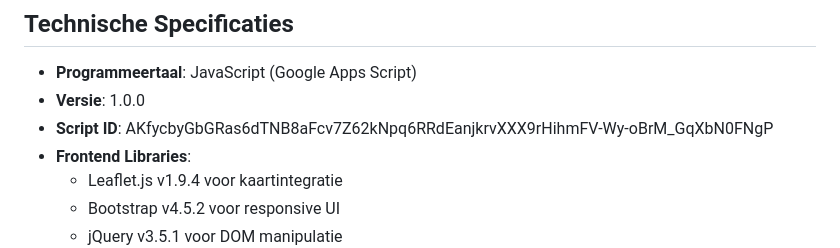
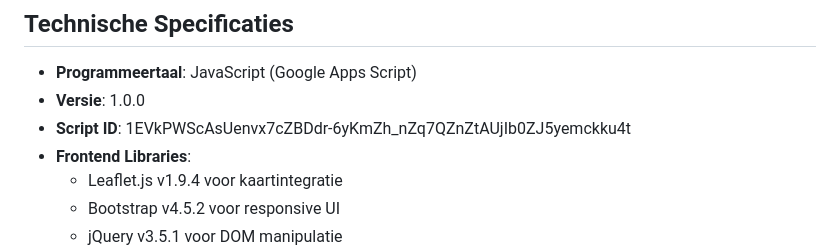
Before and after one commit to Fbeunder/LiveTreinen_AppsScript, a Markdown page: README.md, the part around the change. Rendered like a GitHub page.

Commit message:
Update Script ID in README.md

```diff
--- a/README.md
+++ b/README.md
@@ -60,7 +60,7 @@ Deze applicatie maakt gebruik van:
 
 - **Programmeertaal**: JavaScript (Google Apps Script)
 - **Versie**: 1.0.0
-- **Script ID**: AKfycbyGbGRas6dTNB8aFcv7Z62kNpq6RRdEanjkrvXXX9rHihmFV-Wy-oBrM_GqXbN0FNgP
+- **Script ID**: 1EVkPWScAsUenvx7cZBDdr-6yKmZh_nZq7QZnZtAUjIb0ZJ5yemckku4t
 - **Frontend Libraries**:
   - Leaflet.js v1.9.4 voor kaartintegratie
   - Bootstrap v4.5.2 voor responsive UI
```
